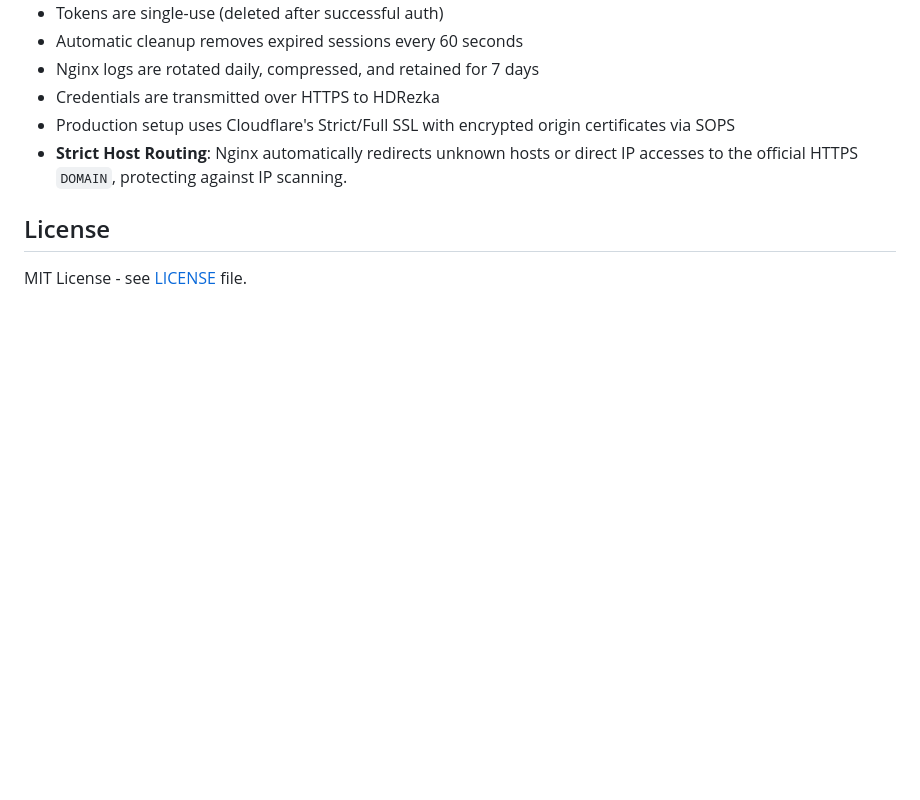
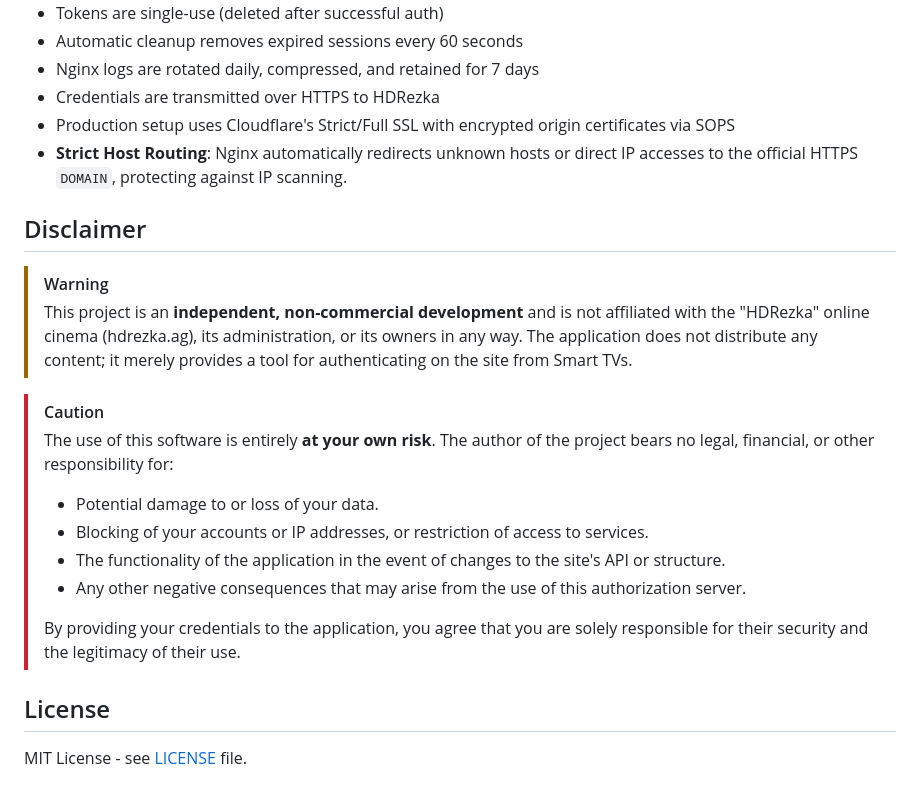
Before and after one commit to atlet99/rezkatv-qr, a Markdown page: README.md, the part around the change. Rendered like a GitHub page; blank space fills up the shorter version.

Commit message:
[UPD] - bump README;

```diff
--- a/README.md
+++ b/README.md
@@ -253,6 +253,21 @@ const pollInterval = setInterval(async () => {
 - Production setup uses Cloudflare's Strict/Full SSL with encrypted origin certificates via SOPS
 - **Strict Host Routing**: Nginx automatically redirects unknown hosts or direct IP accesses to the official HTTPS `DOMAIN`, protecting against IP scanning.
 
+## Disclaimer
+
+> [!WARNING]
+> This project is an **independent, non-commercial development** and is not affiliated with the "HDRezka" online cinema (hdrezka.ag), its administration, or its owners in any way. The application does not distribute any content; it merely provides a tool for authenticating on the site from Smart TVs.
+
+> [!CAUTION]
+> The use of this software is entirely **at your own risk**. The author of the project bears no legal, financial, or other responsibility for:
+>
+> - Potential damage to or loss of your data.
+> - Blocking of your accounts or IP addresses, or restriction of access to services.
+> - The functionality of the application in the event of changes to the site's API or structure.
+> - Any other negative consequences that may arise from the use of this authorization server.
+>
+> By providing your credentials to the application, you agree that you are solely responsible for their security and the legitimacy of their use.
+
 ## License
 
 MIT License - see [LICENSE](LICENSE) file.
```
